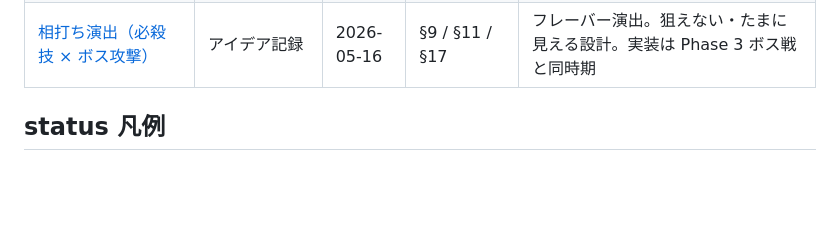
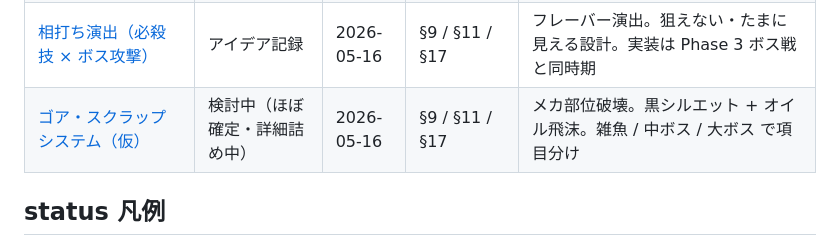
Before and after one commit to ryoten82/breakout, a Markdown page: spec-room/INDEX.md, the part around the change. Drawn GitHub-style; blank space fills up the shorter version.

Commit message:
docs(spec-room): ゴア・スクラップシステム（仮）トピック起票（ほぼ確定）

```diff
--- a/spec-room/INDEX.md
+++ b/spec-room/INDEX.md
@@ -15,6 +15,7 @@
 | [コンボ広がりの設計：技数 vs 状況数](discussions/combo-depth-axis.md) | 検討中（設計指針） | 2026-05-15 | §4 / §9 / §17 | ベアナックル 4 観察から。技を増やす前に状況軸を増やす方針 |
 | [壁やられシステム（衝突先別挙動）](archive/wall-yarare-system.md) | 昇格済（実装着手中） | 2026-05-15 | §9.4.1（新設） | 壁=張り付き / 敵=拡散連鎖 / 壊れ物=破壊。実装は壁→敵→壊れ物の順 |
 | [相打ち演出（必殺技 × ボス攻撃）](discussions/mutual-hit-flavor.md) | アイデア記録 | 2026-05-16 | §9 / §11 / §17 | フレーバー演出。狙えない・たまに見える設計。実装は Phase 3 ボス戦と同時期 |
+| [ゴア・スクラップシステム（仮）](discussions/gore-scrap-system.md) | 検討中（ほぼ確定・詳細詰め中） | 2026-05-16 | §9 / §11 / §17 | メカ部位破壊。黒シルエット + オイル飛沫。雑魚 / 中ボス / 大ボス で項目分け |
 
 ## status 凡例
 - **検討中**: discussions/ に存在・議論進行中
```
Also changed, not shown: spec-room/discussions/gore-scrap-system.md (added, +165 -0 lines).
